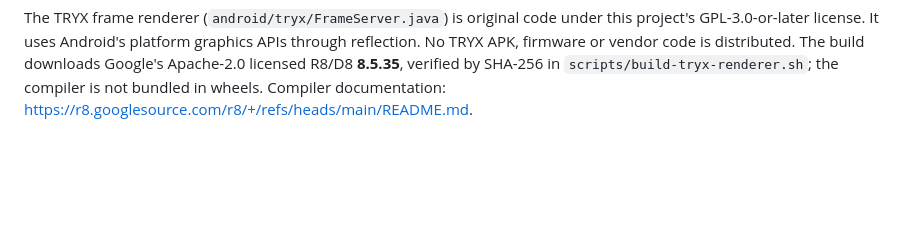
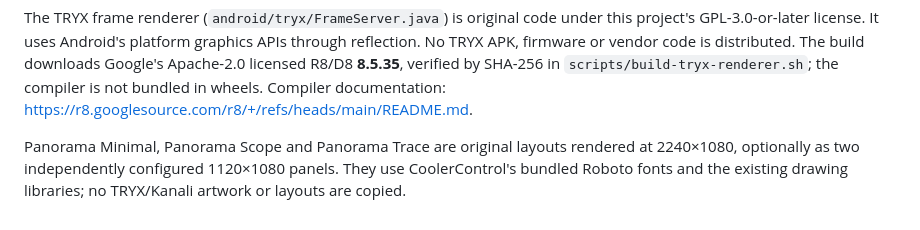
Before and after one commit to ogladkov/manitou-cooler-control, a Markdown page: THIRD_PARTY.md, the part around the change. Drawn GitHub-style; blank space fills up the shorter version.

```diff
--- a/THIRD_PARTY.md
+++ b/THIRD_PARTY.md
@@ -70,3 +70,8 @@ through reflection. No TRYX APK, firmware or vendor code is distributed.
 The build downloads Google's Apache-2.0 licensed R8/D8 **8.5.35**, verified by
 SHA-256 in `scripts/build-tryx-renderer.sh`; the compiler is not bundled in wheels.
 Compiler documentation: <https://r8.googlesource.com/r8/+/refs/heads/main/README.md>.
+
+Panorama Minimal, Panorama Scope and Panorama Trace are original layouts rendered
+at 2240×1080, optionally as two independently configured 1120×1080 panels.
+They use CoolerControl's bundled Roboto fonts and the existing drawing libraries;
+no TRYX/Kanali artwork or layouts are copied.
```
Also changed, not shown: README.md (+36 -4 lines), docs/verification.md (+17 -4 lines), docs/images/panorama_scope_split.png (added), docs/images/panorama_trace.png (added), 3 other files.
